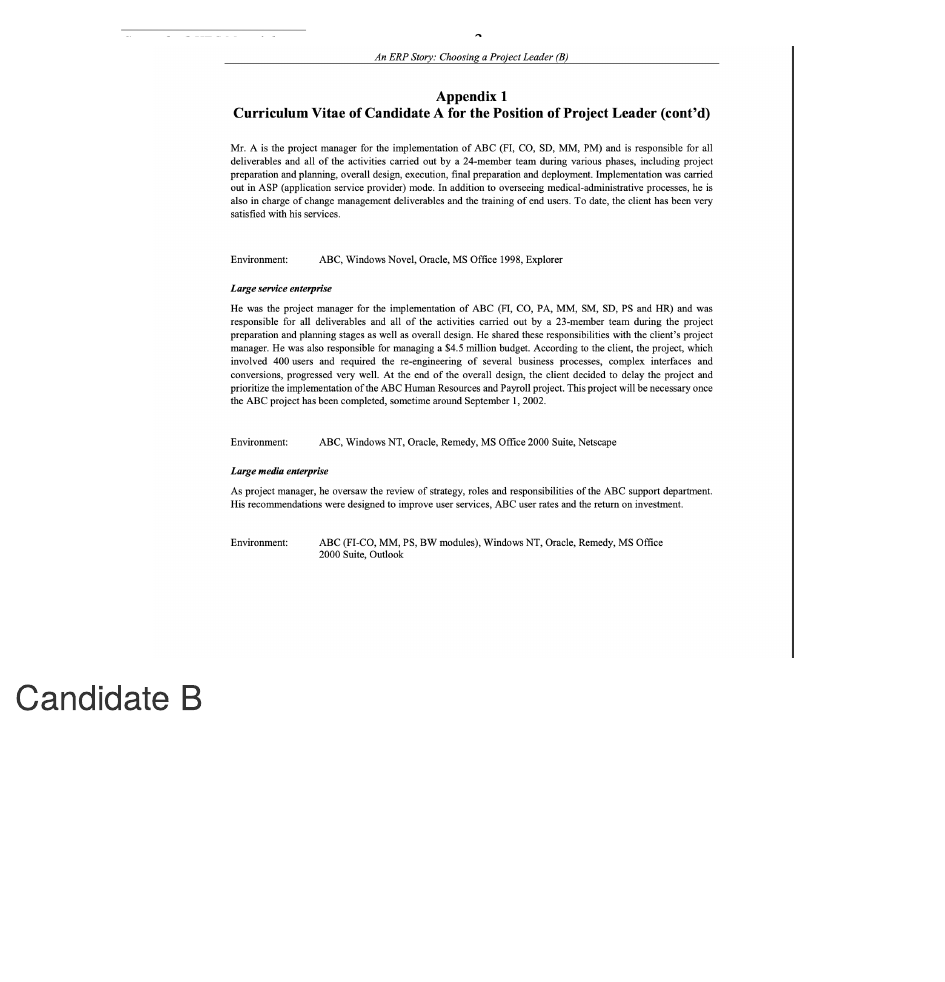
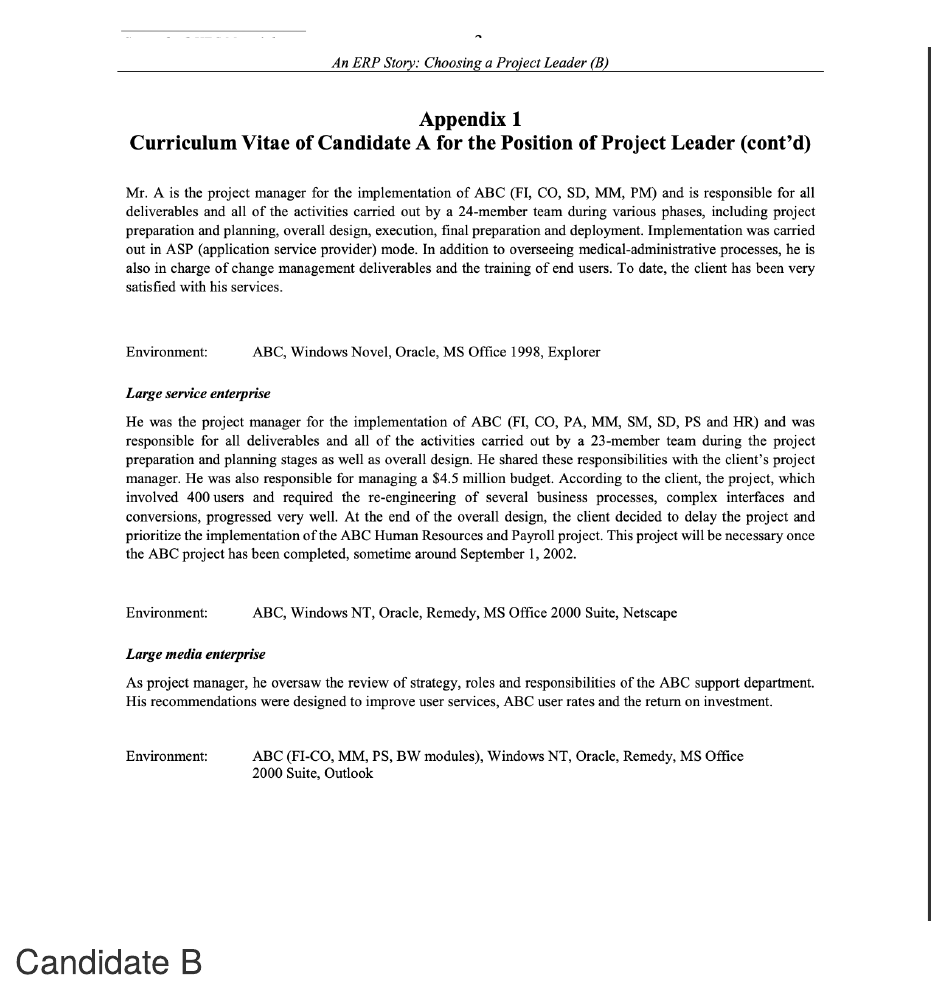
Before and after one commit to dandanhai/A_ERP_Story, an R Markdown document (_posts/2021-05-18-casea/casea.Rmd): the page in a window 1100 px wide, from 2480 px down. Rendered offline with R 4.5, knitr and Pandoc, with nearby package versions; drawn as R Markdown's standard HTML page in place of the format the file asks for.

Commit message:
dan_commit_1

````diff
--- a/_posts/2021-05-18-casea/casea.Rmd
+++ b/_posts/2021-05-18-casea/casea.Rmd
@@ -39,7 +39,7 @@ knitr::include_graphics('case_photo/Picture_1.PNG')
 knitr::include_graphics('case_photo/2.PNG')
 ```
 
-```{r, out.width='70%',fig.align='center'}
+```{r, out.width='100%',fig.align='center'}
 knitr::include_graphics('case_photo/3.PNG')
 ```
 
````
Also changed, not shown: _posts/2021-05-18-casea/casea.html, _posts/2021-05-18-casea/casea.Rmd (2 more changed lines), 6 other files.
